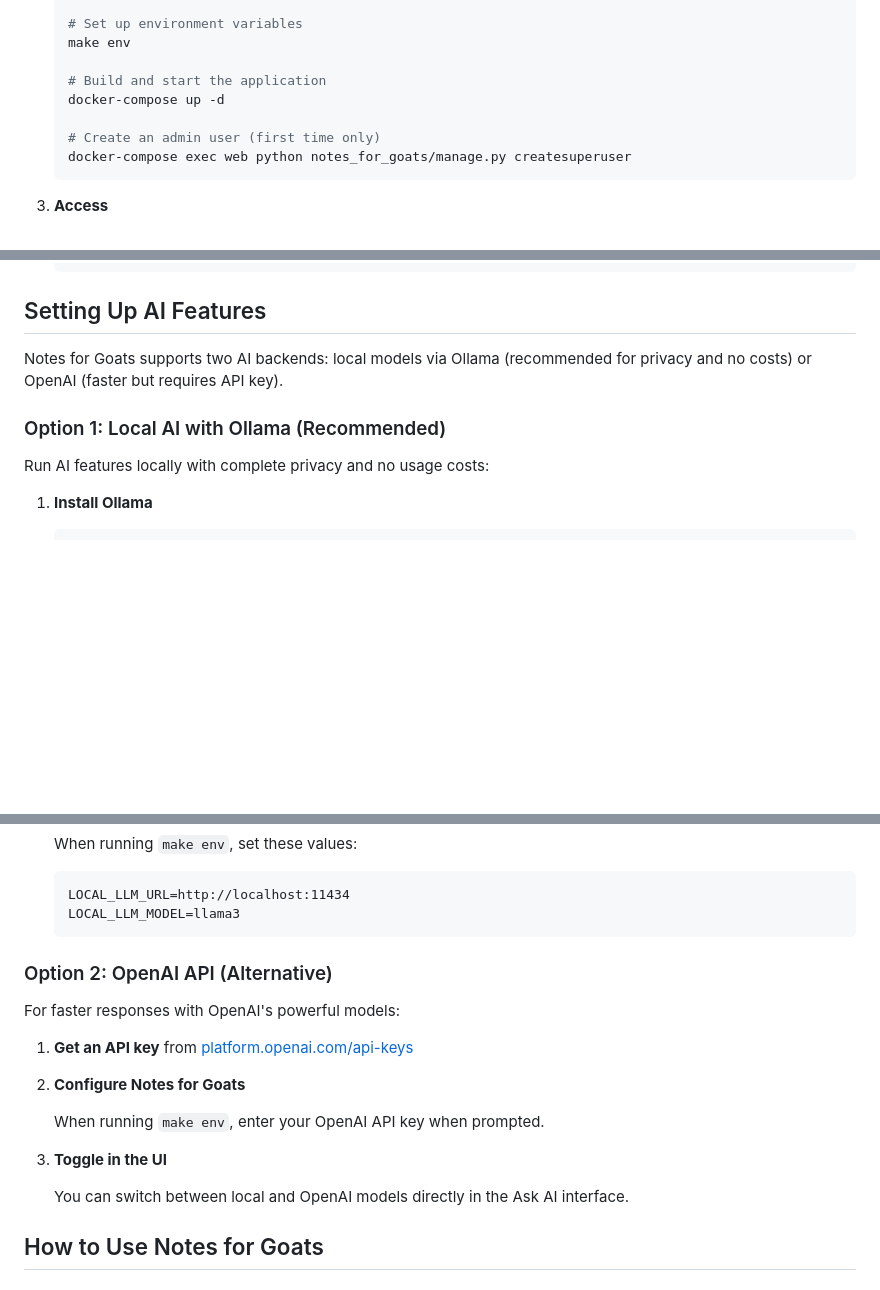
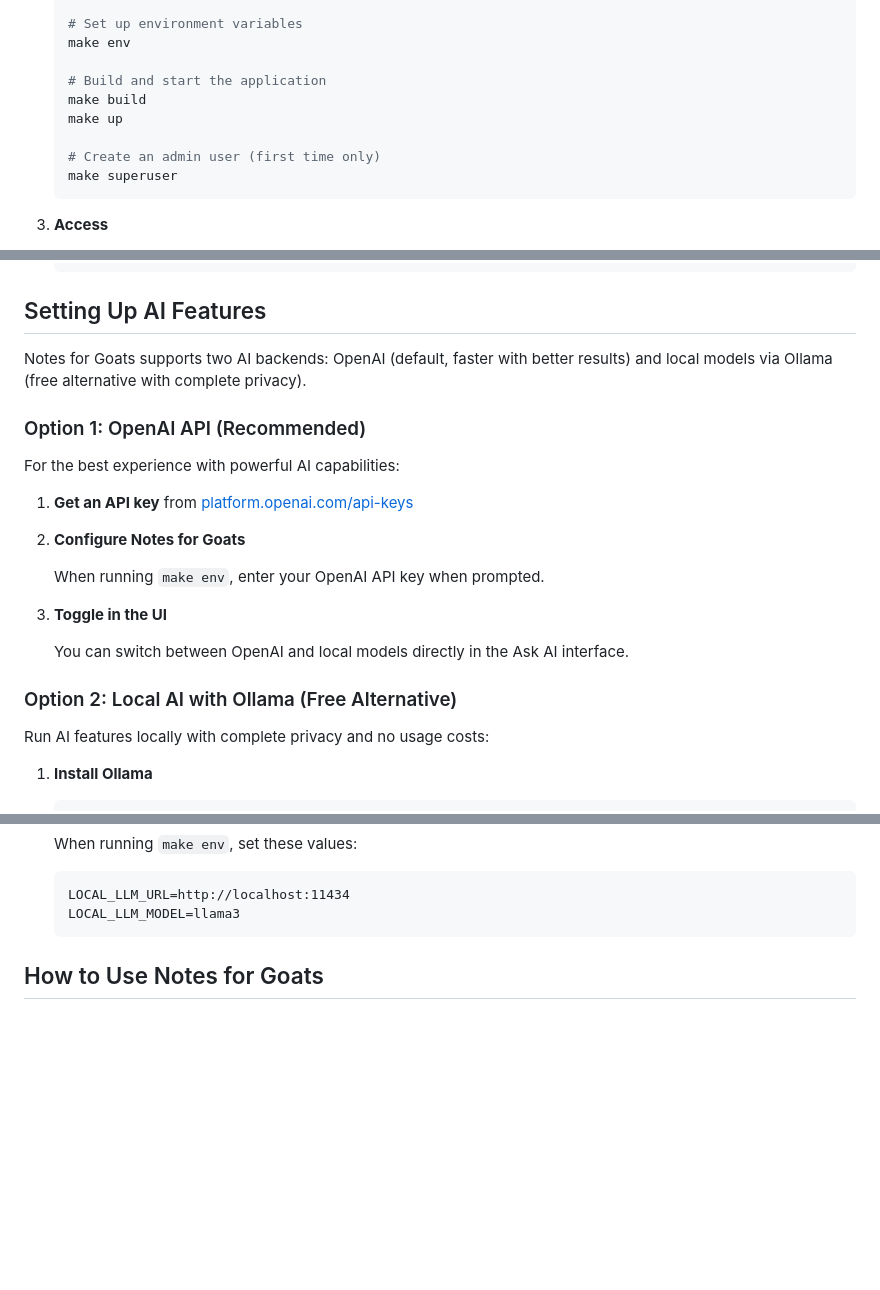
Before and after one commit to emily-flambe/notes-for-goats, a Markdown page: README.md, 3 parts joined by grey strips. GitHub-like rendering; blank space fills up the shorter version.

````diff
--- a/README.md
+++ b/README.md
@@ -33,10 +33,11 @@ A personal note-taking application designed for professionals to organize struct
    make env
 
    # Build and start the application
-   docker-compose up -d
+   make build
+   make up
 
    # Create an admin user (first time only)
-   docker-compose exec web python notes_for_goats/manage.py createsuperuser
+   make superuser
    ```
 
 3. **Access**
@@ -75,9 +76,23 @@ A personal note-taking application designed for professionals to organize struct
 
 ## Setting Up AI Features
 
-Notes for Goats supports two AI backends: local models via Ollama (recommended for privacy and no costs) or OpenAI (faster but requires API key).
+Notes for Goats supports two AI backends: OpenAI (default, faster with better results) and local models via Ollama (free alternative with complete privacy).
 
-### Option 1: Local AI with Ollama (Recommended)
+### Option 1: OpenAI API (Recommended)
+
+For the best experience with powerful AI capabilities:
+
+1. **Get an API key** from [platform.openai.com/api-keys](https://platform.openai.com/api-keys)
+
+2. **Configure Notes for Goats**
+
+   When running `make env`, enter your OpenAI API key when prompted.
+
+3. **Toggle in the UI**
+
+   You can switch between OpenAI and local models directly in the Ask AI interface.
+
+### Option 2: Local AI with Ollama (Free Alternative)
 
 Run AI features locally with complete privacy and no usage costs:
 
@@ -113,20 +128,6 @@ Run AI features locally with complete privacy and no usage costs:
    LOCAL_LLM_URL=http://localhost:11434
    LOCAL_LLM_MODEL=llama3
    ```
-
-### Option 2: OpenAI API (Alternative)
-
-For faster responses with OpenAI's powerful models:
-
-1. **Get an API key** from [platform.openai.com/api-keys](https://platform.openai.com/api-keys)
-
-2. **Configure Notes for Goats**
-
-   When running `make env`, enter your OpenAI API key when prompted.
-
-3. **Toggle in the UI**
-
-   You can switch between local and OpenAI models directly in the Ask AI interface.
 
 ## How to Use Notes for Goats
 
````
Also changed, not shown: other parts of README.md (+7 -7 lines).
